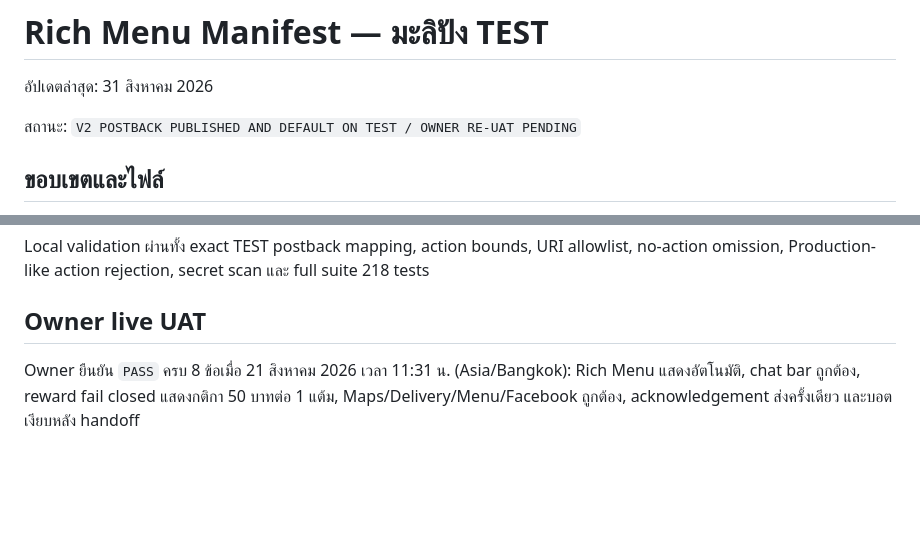
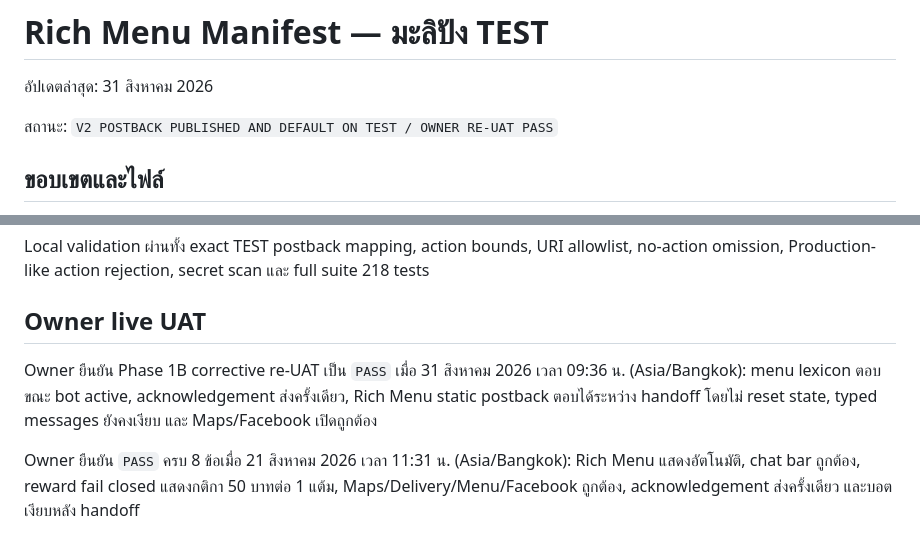
Before and after one commit to Eak-dev/malispang-lineOA, a Markdown page: docs/line-oa/RICH_MENU_TEST_MANIFEST_TH.md, 2 parts joined by grey strips. Drawn GitHub-style; blank space fills up the shorter version.

Commit message:
docs: record phase 1b owner re-uat pass

```diff
--- a/docs/line-oa/RICH_MENU_TEST_MANIFEST_TH.md
+++ b/docs/line-oa/RICH_MENU_TEST_MANIFEST_TH.md
@@ -2,7 +2,7 @@
 
 อัปเดตล่าสุด: 31 สิงหาคม 2026
 
-สถานะ: `V2 POSTBACK PUBLISHED AND DEFAULT ON TEST / OWNER RE-UAT PENDING`
+สถานะ: `V2 POSTBACK PUBLISHED AND DEFAULT ON TEST / OWNER RE-UAT PASS`
 
 ## ขอบเขตและไฟล์
 
@@ -60,6 +60,8 @@ Local validation ผ่านทั้ง exact TEST postback mapping, action bo
 
 ## Owner live UAT
 
+Owner ยืนยัน Phase 1B corrective re-UAT เป็น `PASS` เมื่อ 31 สิงหาคม 2026 เวลา 09:36 น. (Asia/Bangkok): menu lexicon ตอบขณะ bot active, acknowledgement ส่งครั้งเดียว, Rich Menu static postback ตอบได้ระหว่าง handoff โดยไม่ reset state, typed messages ยังคงเงียบ และ Maps/Facebook เปิดถูกต้อง
+
 Owner ยืนยัน `PASS` ครบ 8 ข้อเมื่อ 21 สิงหาคม 2026 เวลา 11:31 น. (Asia/Bangkok): Rich Menu แสดงอัตโนมัติ, chat bar ถูกต้อง, reward fail closed แสดงกติกา 50 บาทต่อ 1 แต้ม, Maps/Delivery/Menu/Facebook ถูกต้อง, acknowledgement ส่งครั้งเดียว และบอตเงียบหลัง handoff
 
 หลัง UAT ได้หมุน `TEST_ADMIN_KEY` ตาม Owner approval และใช้ authenticated `OWNER_TEST` ปิด handoff ของผู้ทดสอบ 1 รายการแล้ว โดยตรวจยืนยัน active handoff เหลือ `0` เมื่อ 21 สิงหาคม 2026 เวลา 11:41 น. (Asia/Bangkok)
```
Also changed, not shown: docs/line-oa/OWNER_APPROVAL_PACK_PHASE_1B_TH.md (+2 -2 lines), docs/line-oa/PHASE_1B_APPROVED_KNOWLEDGE_BASE_TH.md (+7 -5 lines).
